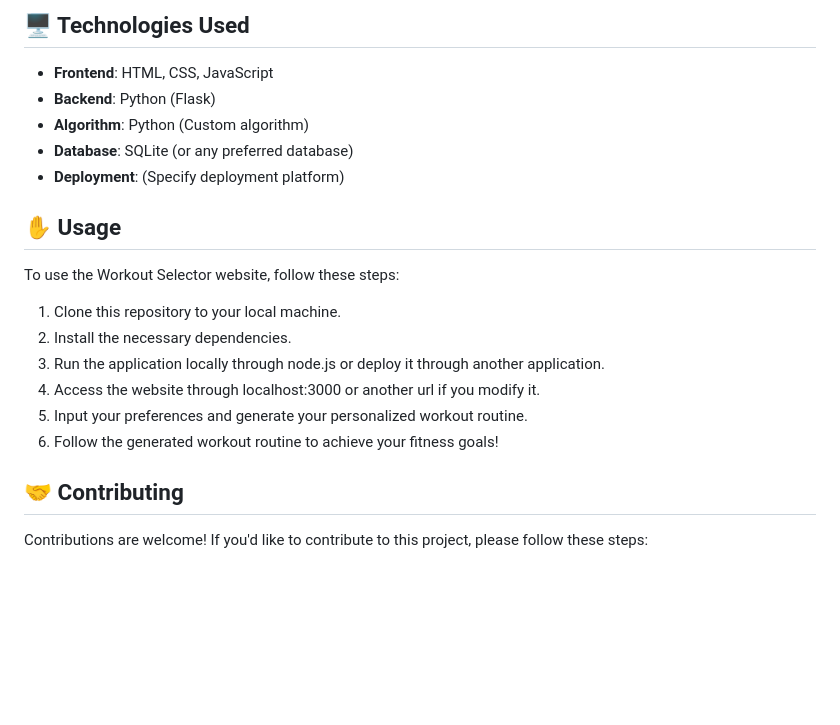
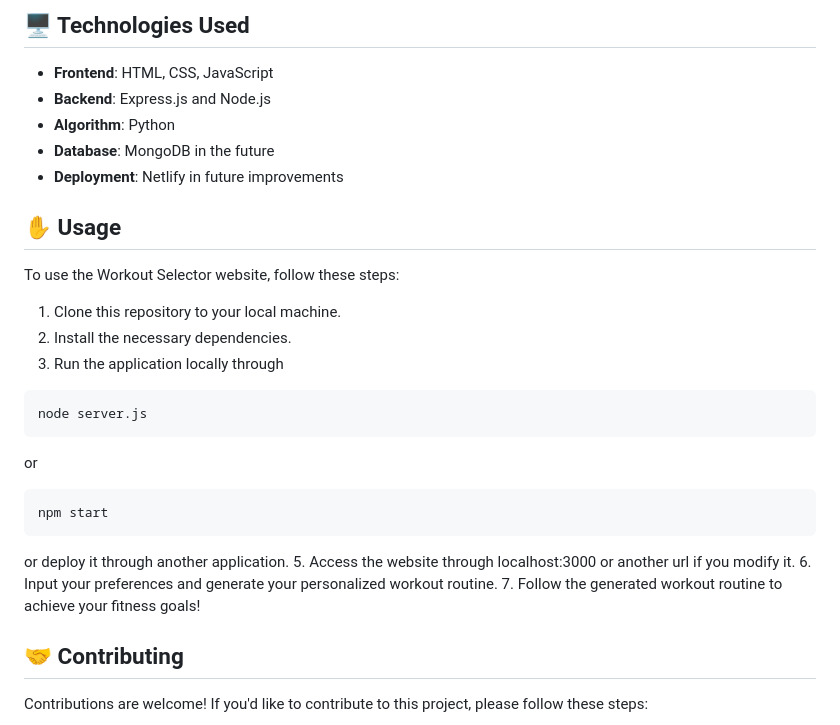
Before and after one commit to alex-yung-github/HooBuff, a Markdown page: README.md, the part around the change. GitHub-like rendering; blank space fills up the shorter version.

````diff
--- a/README.md
+++ b/README.md
@@ -23,10 +23,10 @@ This project aims to provide users with a convenient tool to generate workout ro
 ## 🖥️ Technologies Used
 
 - **Frontend**: HTML, CSS, JavaScript
-- **Backend**: Python (Flask)
-- **Algorithm**: Python (Custom algorithm)
-- **Database**: SQLite (or any preferred database)
-- **Deployment**: (Specify deployment platform)
+- **Backend**: Express.js and Node.js
+- **Algorithm**: Python
+- **Database**: MongoDB in the future
+- **Deployment**: Netlify in future improvements
 
 ## ✋ Usage
 
@@ -34,10 +34,18 @@ To use the Workout Selector website, follow these steps:
 
 1. Clone this repository to your local machine.
 2. Install the necessary dependencies.
-3. Run the application locally through node.js or deploy it through another application.
-4. Access the website through localhost:3000 or another url if you modify it.
-5. Input your preferences and generate your personalized workout routine.
-6. Follow the generated workout routine to achieve your fitness goals!
+3. Run the application locally through
+  ```
+  node server.js
+  ```
+  or
+  ```
+  npm start
+  ```
+   or deploy it through another application.
+5. Access the website through localhost:3000 or another url if you modify it.
+6. Input your preferences and generate your personalized workout routine.
+7. Follow the generated workout routine to achieve your fitness goals!
 
 ## 🤝 Contributing
 
````
